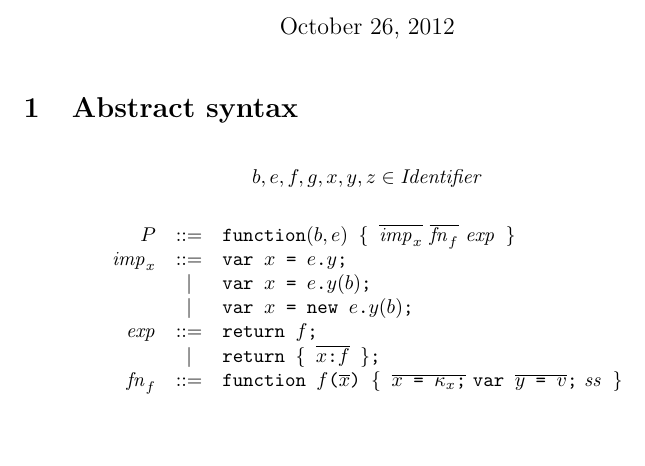
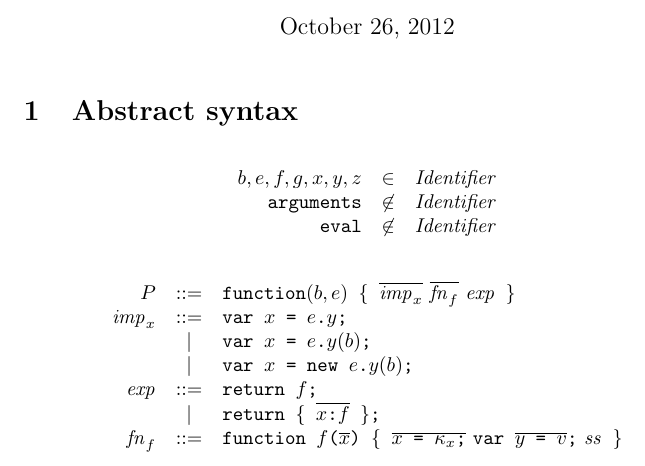
Before and after one commit to asm-js/validator, a LaTeX document (tex/def.tex): part of page 1 of 9, cut so that both start at the same text, the shorter picture padded with empty space. Compiled offline with pdfLaTeX.

Commit message:
{ arguments, eval } illegal identifiers

```diff
--- a/tex/def.tex
+++ b/tex/def.tex
@@ -79,7 +79,11 @@
 \section{Abstract syntax}
 
 \[
-b, e, f, g, x, y, z \in \mathit{Identifier}
+\begin{array}{rcl}
+b, e, f, g, x, y, z & \in & \mathit{Identifier} \\
+\mathtt{arguments} & \not\in & \mathit{Identifier} \\
+\mathtt{eval} & \not\in & \mathit{Identifier} \\
+\end{array}
 \]
 
 \[
```
Also changed, not shown: tex/def.pdf.
